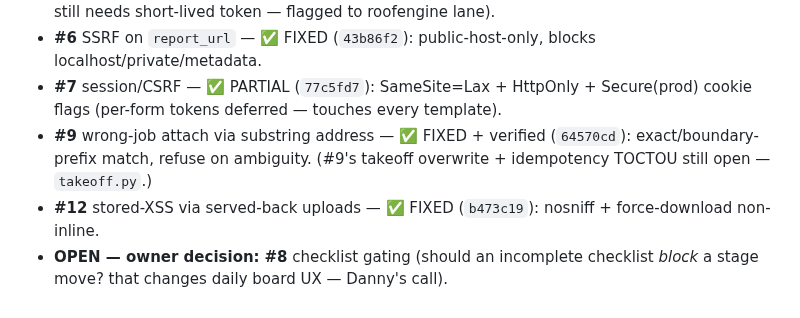
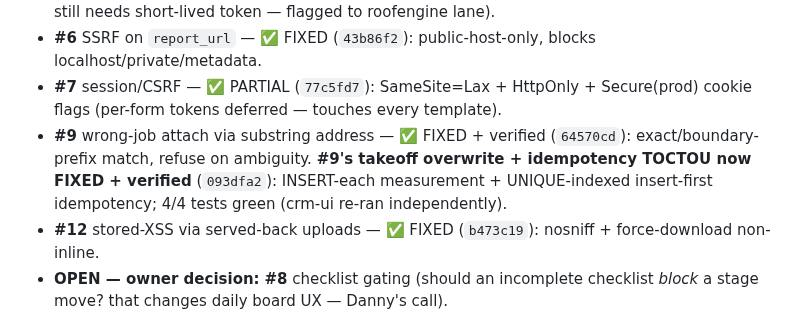
Before and after one commit to dannybivins83-blip/collab-crm, a Markdown page: docs/AUDIT_2026-06-10.md, the part around the change. Rendered like a GitHub page.

Commit message:
Board+audit: mark #9 (takeoff.py) FIXED + crm-ui-verified (093dfa2, 4/4 tests)
Co-Authored-By: Claude Opus 4.8 <noreply@anthropic.com>

```diff
--- a/docs/AUDIT_2026-06-10.md
+++ b/docs/AUDIT_2026-06-10.md
@@ -28,7 +28,7 @@ access-control and money-parsing bugs** that must be fixed before this fully rep
 - **#7** session/CSRF — ✅ PARTIAL (`77c5fd7`): SameSite=Lax + HttpOnly + Secure(prod) cookie flags
   (per-form tokens deferred — touches every template).
 - **#9** wrong-job attach via substring address — ✅ FIXED + verified (`64570cd`): exact/boundary-prefix
-  match, refuse on ambiguity. (#9's takeoff overwrite + idempotency TOCTOU still open — `takeoff.py`.)
+  match, refuse on ambiguity. **#9's takeoff overwrite + idempotency TOCTOU now FIXED + verified** (`093dfa2`): INSERT-each measurement + UNIQUE-indexed insert-first idempotency; 4/4 tests green (crm-ui re-ran independently).
 - **#12** stored-XSS via served-back uploads — ✅ FIXED (`b473c19`): nosniff + force-download non-inline.
 - **OPEN — owner decision:** **#8** checklist gating (should an incomplete checklist *block* a stage
   move? that changes daily board UX — Danny's call).
```
Also changed, not shown: coordination/BOARD.md (+1 -1 lines).
